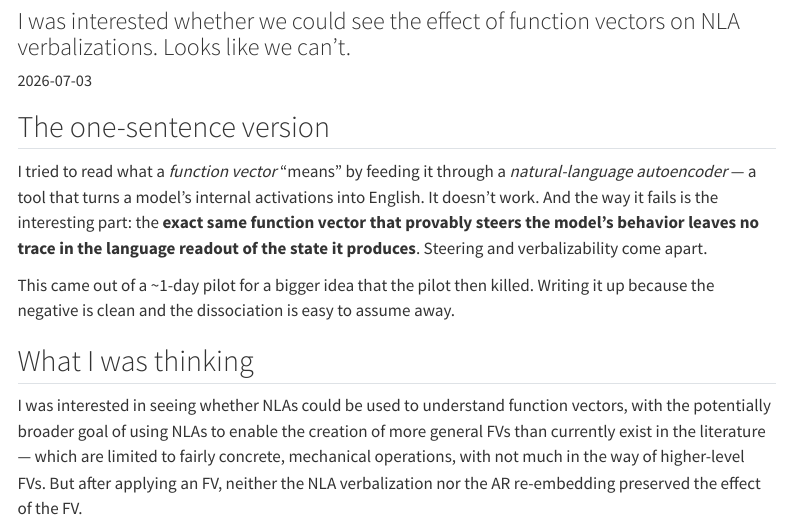
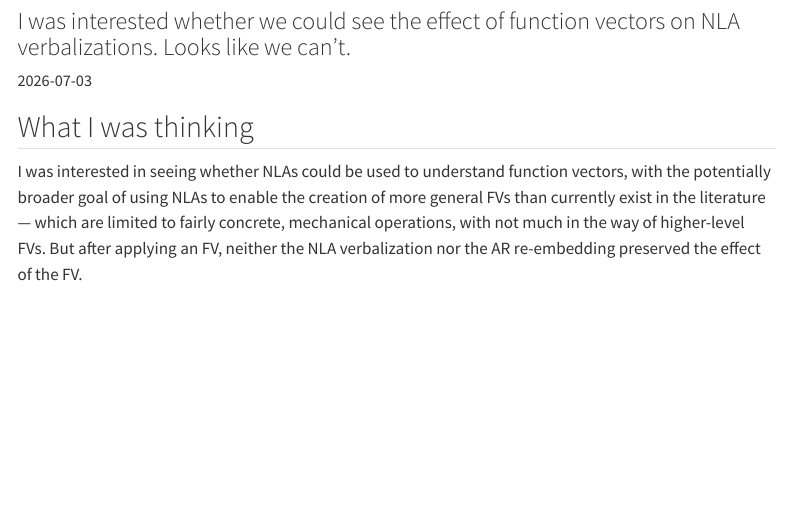
Before and after one commit to xavierdurawa/mech-interp-tinkering, a Quarto document (posts/fv-not-legible/index.qmd): the page in a window 1100 px wide, from 120 px down. Rendered offline with R 4.5, knitr and Pandoc in place of Quarto, with nearby package versions; menus at the side of the page are left out.

Commit message:
Drop 'one-sentence version'; lead with 'What I was thinking'

```diff
--- a/posts/fv-not-legible/index.qmd
+++ b/posts/fv-not-legible/index.qmd
@@ -8,12 +8,6 @@ format:
     toc: true
     toc-depth: 2
 ---
-
-## The one-sentence version
-
-I tried to read what a *function vector* "means" by feeding it through a *natural-language autoencoder* — a tool that turns a model's internal activations into English. It doesn't work. And the way it fails is the interesting part: the **exact same function vector that provably steers the model's behavior leaves no trace in the language readout of the state it produces**. Steering and verbalizability come apart.
-
-This came out of a ~1-day pilot for a bigger idea that the pilot then killed. Writing it up because the negative is clean and the dissociation is easy to assume away.
 
 ## What I was thinking
 
```
